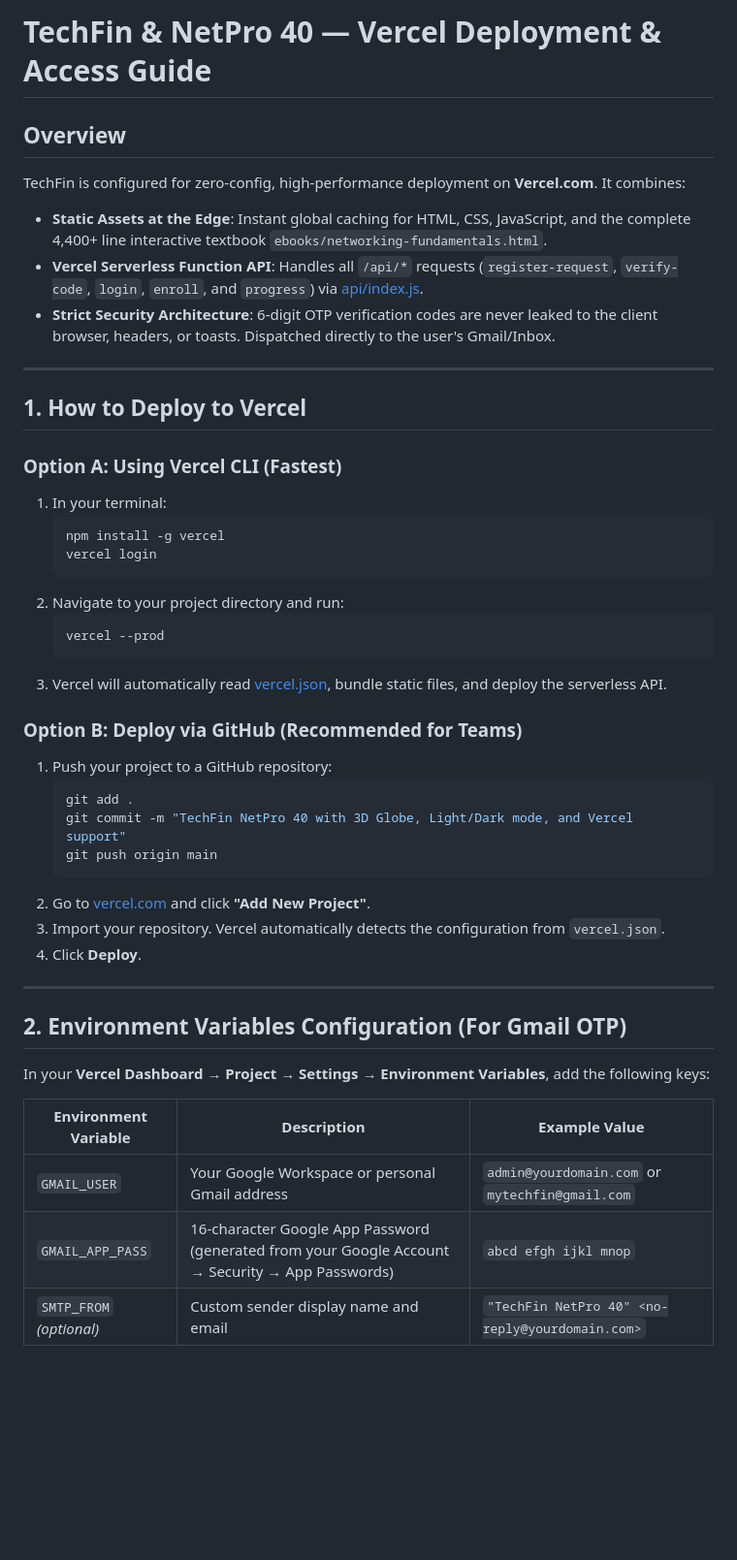
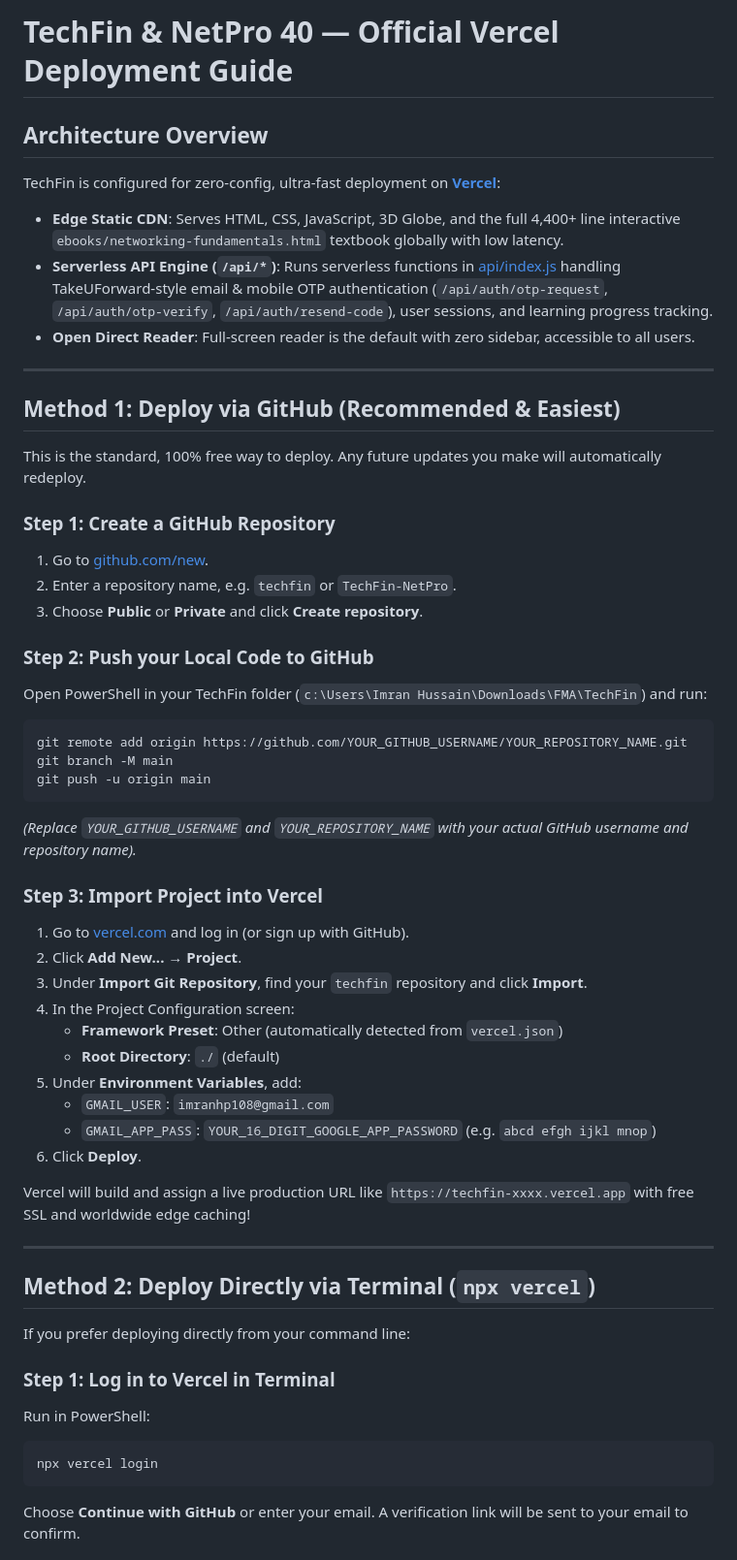
Before and after one commit to Imranhub786/TechFin, a Markdown page: VERCEL_DEPLOYMENT_GUIDE.md, the part around one of its changes. Shown at 97% size. Drawn GitHub-style; blank space fills up the shorter version.

Commit message:
Add TakeUForward OTP handlers to Vercel API and update deployment guide

````diff
--- a/VERCEL_DEPLOYMENT_GUIDE.md
+++ b/VERCEL_DEPLOYMENT_GUIDE.md
@@ -1,48 +1,55 @@
-# TechFin & NetPro 40 &mdash; Vercel Deployment & Access Guide
+# TechFin & NetPro 40 &mdash; Official Vercel Deployment Guide
 
-## Overview
-TechFin is configured for zero-config, high-performance deployment on **Vercel.com**.
-It combines:
-- **Static Assets at the Edge**: Instant global caching for HTML, CSS, JavaScript, and the complete 4,400+ line interactive textbook `ebooks/networking-fundamentals.html`.
-- **Vercel Serverless Function API**: Handles all `/api/*` requests (`register-request`, `verify-code`, `login`, `enroll`, and `progress`) via [api/index.js](file:///c:/Users/Imran%20Hussain/Downloads/FMA/TechFin/api/index.js).
-- **Strict Security Architecture**: 6-digit OTP verification codes are never leaked to the client browser, headers, or toasts. Dispatched directly to the user's Gmail/Inbox.
+## Architecture Overview
+TechFin is configured for zero-config, ultra-fast deployment on **[Vercel](https://vercel.com)**:
+- **Edge Static CDN**: Serves HTML, CSS, JavaScript, 3D Globe, and the full 4,400+ line interactive `ebooks/networking-fundamentals.html` textbook globally with low latency.
+- **Serverless API Engine (`/api/*`)**: Runs serverless functions in [api/index.js](file:///c:/Users/Imran%20Hussain/Downloads/FMA/TechFin/api/index.js) handling TakeUForward-style email & mobile OTP authentication (`/api/auth/otp-request`, `/api/auth/otp-verify`, `/api/auth/resend-code`), user sessions, and learning progress tracking.
+- **Open Direct Reader**: Full-screen reader is the default with zero sidebar, accessible to all users.
 
 ---
 
-## 1. How to Deploy to Vercel
+## Method 1: Deploy via GitHub (Recommended & Easiest)
 
-### Option A: Using Vercel CLI (Fastest)
-1. In your terminal:
-   ```bash
-   npm install -g vercel
-   vercel login
-   ```
-2. Navigate to your project directory and run:
-   ```bash
-   vercel --prod
-   ```
-3. Vercel will automatically read [vercel.json](file:///c:/Users/Imran%20Hussain/Downloads/FMA/TechFin/vercel.json), bundle static files, and deploy the serverless API.
+This is the standard, 100% free way to deploy. Any future updates you make will automatically redeploy.
 
-### Option B: Deploy via GitHub (Recommended for Teams)
-1. Push your project to a GitHub repository:
-   ```bash
-   git add .
-   git commit -m "TechFin NetPro 40 with 3D Globe, Light/Dark mode, and Vercel support"
-   git push origin main
-   ```
-2. Go to [vercel.com](https://vercel.com) and click **"Add New Project"**.
-3. Import your repository. Vercel automatically detects the configuration from `vercel.json`.
-4. Click **Deploy**.
+### Step 1: Create a GitHub Repository
+1. Go to [github.com/new](https://github.com/new).
+2. Enter a repository name, e.g. `techfin` or `TechFin-NetPro`.
+3. Choose **Public** or **Private** and click **Create repository**.
+
+### Step 2: Push your Local Code to GitHub
+Open PowerShell in your TechFin folder (`c:\Users\Imran Hussain\Downloads\FMA\TechFin`) and run:
+```powershell
+git remote add origin https://github.com/YOUR_GITHUB_USERNAME/YOUR_REPOSITORY_NAME.git
+git branch -M main
+git push -u origin main
+```
+*(Replace `YOUR_GITHUB_USERNAME` and `YOUR_REPOSITORY_NAME` with your actual GitHub username and repository name).*
+
+### Step 3: Import Project into Vercel
+1. Go to [vercel.com](https://vercel.com) and log in (or sign up with GitHub).
+2. Click **Add New...** &rarr; **Project**.
+3. Under **Import Git Repository**, find your `techfin` repository and click **Import**.
+4. In the Project Configuration screen:
+   - **Framework Preset**: Other (automatically detected from `vercel.json`)
+   - **Root Directory**: `./` (default)
+5. Under **Environment Variables**, add:
+   - `GMAIL_USER`: `imranhp108@gmail.com`
+   - `GMAIL_APP_PASS`: `YOUR_16_DIGIT_GOOGLE_APP_PASSWORD` (e.g. `abcd efgh ijkl mnop`)
+6. Click **Deploy**.
+
+Vercel will build and assign a live production URL like `https://techfin-xxxx.vercel.app` with free SSL and worldwide edge caching!
 
 ---
 
-## 2. Environment Variables Configuration (For Gmail OTP)
+## Method 2: Deploy Directly via Terminal (`npx vercel`)
 
-In your **Vercel Dashboard &rarr; Project &rarr; Settings &rarr; Environment Variables**, add the following keys:
+If you prefer deploying directly from your command line:
 
-| Environment Variable | Description | Example Value |
-|---|---|---|
-| `GMAIL_USER` | Your Google Workspace or personal Gmail address | `admin@yourdomain.com` or `mytechfin@gmail.com` |
-| `GMAIL_APP_PASS` | 16-character Google App Password (generated from your Google Account &rarr; Security &rarr; App Passwords) | `abcd efgh ijkl mnop` |
-| `SMTP_FROM` *(optional)* | Custom sender display name and email | `"TechFin NetPro 40" <no-reply@yourdomain.com>` |
+### Step 1: Log in to Vercel in Terminal
+Run in PowerShell:
+```powershell
+npx vercel login
+```
+Choose **Continue with GitHub** or enter your email. A verification link will be sent to your email to confirm.
 
````
Also changed, not shown: other parts of VERCEL_DEPLOYMENT_GUIDE.md (+36 -19 lines).
